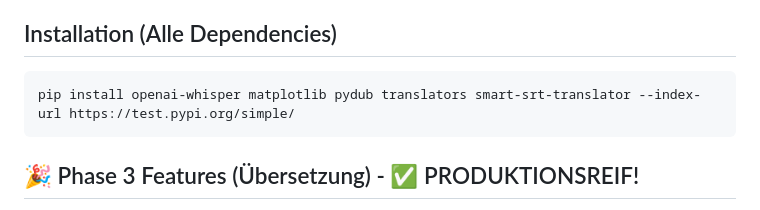
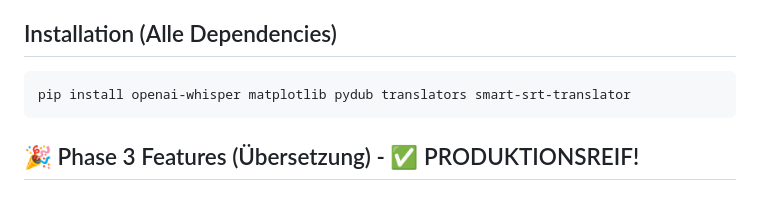
Before and after one commit to ddumdi11/VidScalerSubtitleAdder, a Markdown page: CLAUDE.md, the part around the change. Drawn GitHub-style.

Commit message:
Fix installation command: use official PyPI instead of TestPyPI
- Remove --index-url flag from installation command
- Package now available on official PyPI at https://pypi.org/project/smart-srt-translator/0.1.1/
- Addresses code review feedback about TestPyPI dependency conflicts

🤖 Generated with [Claude Code](https://claude.ai/code)

Co-Authored-By: Claude <noreply@anthropic.com>

````diff
--- a/CLAUDE.md
+++ b/CLAUDE.md
@@ -114,7 +114,7 @@ VidScaler/
 
 ## Installation (Alle Dependencies)
 ```bash
-pip install openai-whisper matplotlib pydub translators smart-srt-translator --index-url https://test.pypi.org/simple/
+pip install openai-whisper matplotlib pydub translators smart-srt-translator
 ```
 
 ## 🎉 Phase 3 Features (Übersetzung) - ✅ PRODUKTIONSREIF!
````
